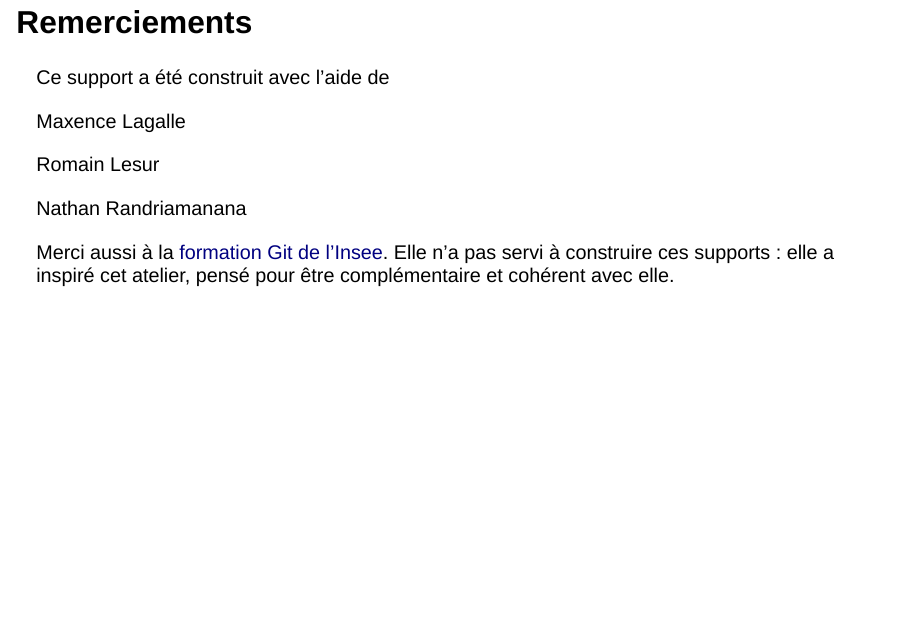
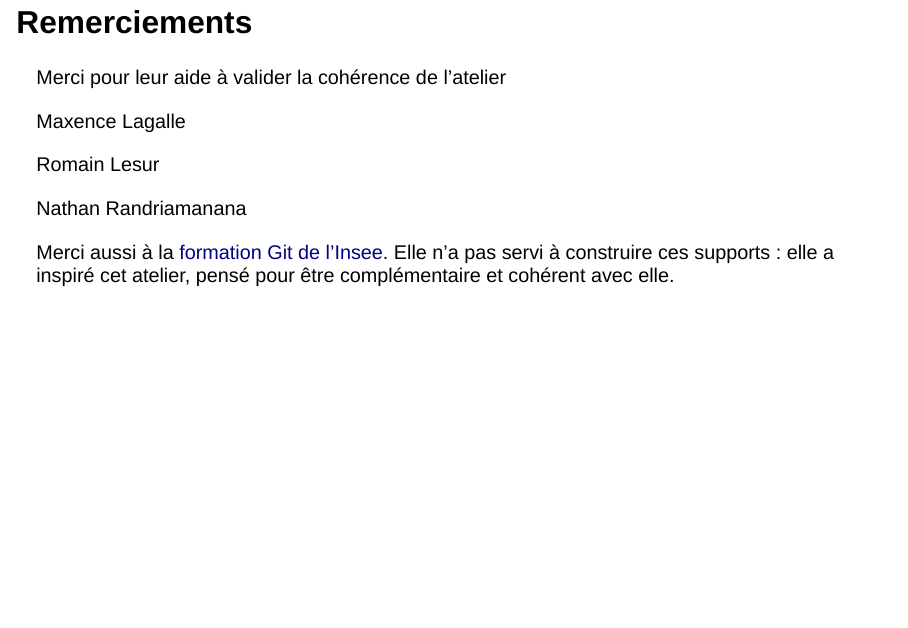
Before and after one commit to MaryleneH/Git_atelier1, a Quarto document (slides.qmd): page 77 of 77. Rendered offline with R 4.5, knitr and Pandoc in place of Quarto, with nearby package versions; drawn as Slidy slides in place of the format the file asks for.

Commit message:
[DOC] Say what the acknowledged help was about
Les trois personnes ont aidé à valider la cohérence de l'atelier, pas à construire le support : l'étiquette le dit désormais.

Co-Authored-By: Claude Opus 5.5 <noreply@anthropic.com>
Claude-Session: https://claude.ai/code/session_01SmyFfagiNZBFNyS8QCLv6g

```diff
--- a/slides.qmd
+++ b/slides.qmd
@@ -1544,7 +1544,7 @@ Le bac à sable fonctionne dans le navigateur, sans Onyxia : pratique pour s'en
 
 ## Remerciements {.remerciements}
 
-[Ce support a été construit avec l'aide de]{.etape}
+[Merci pour leur aide à valider la cohérence de l'atelier]{.etape}
 
 ::: {.noms}
 Maxence Lagalle
```
